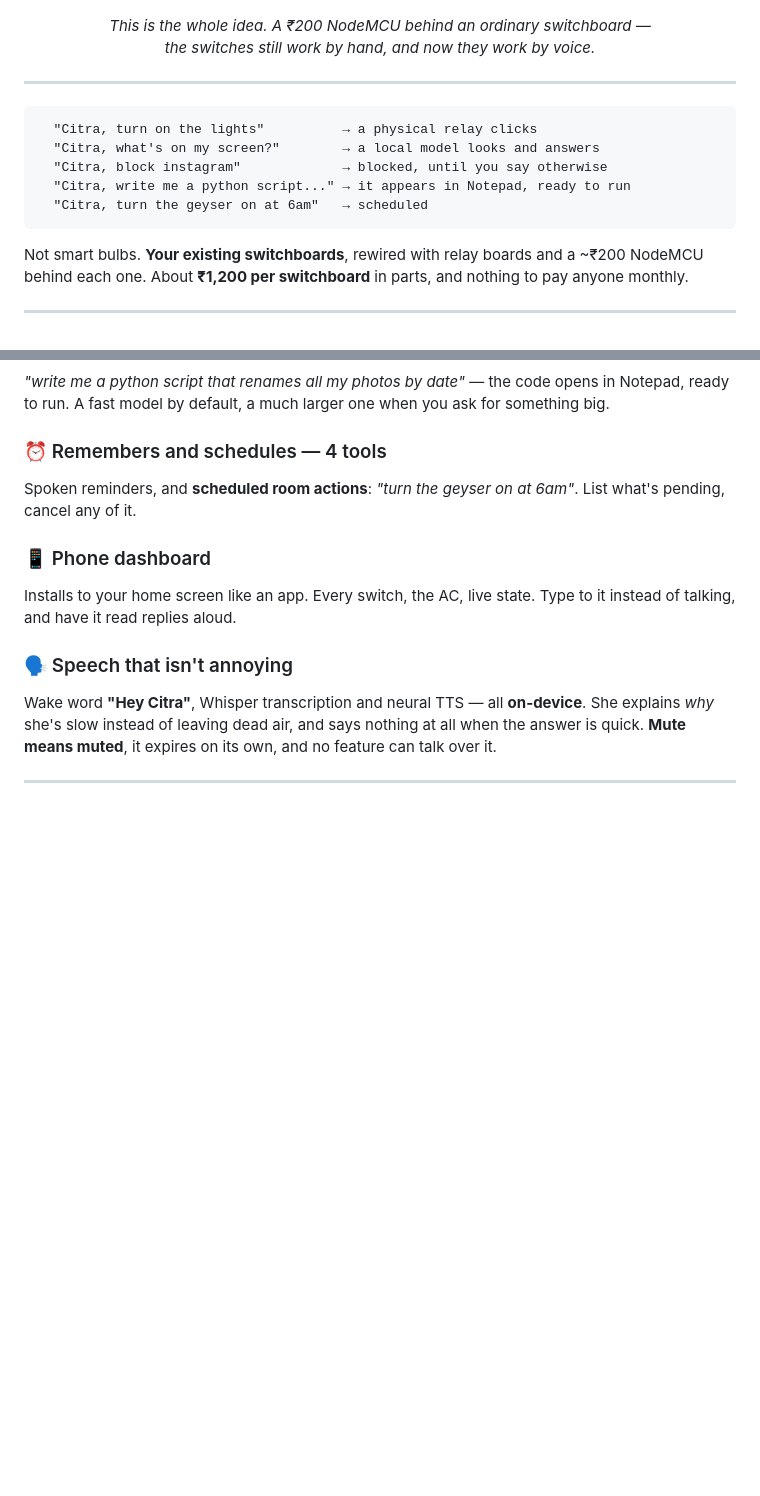
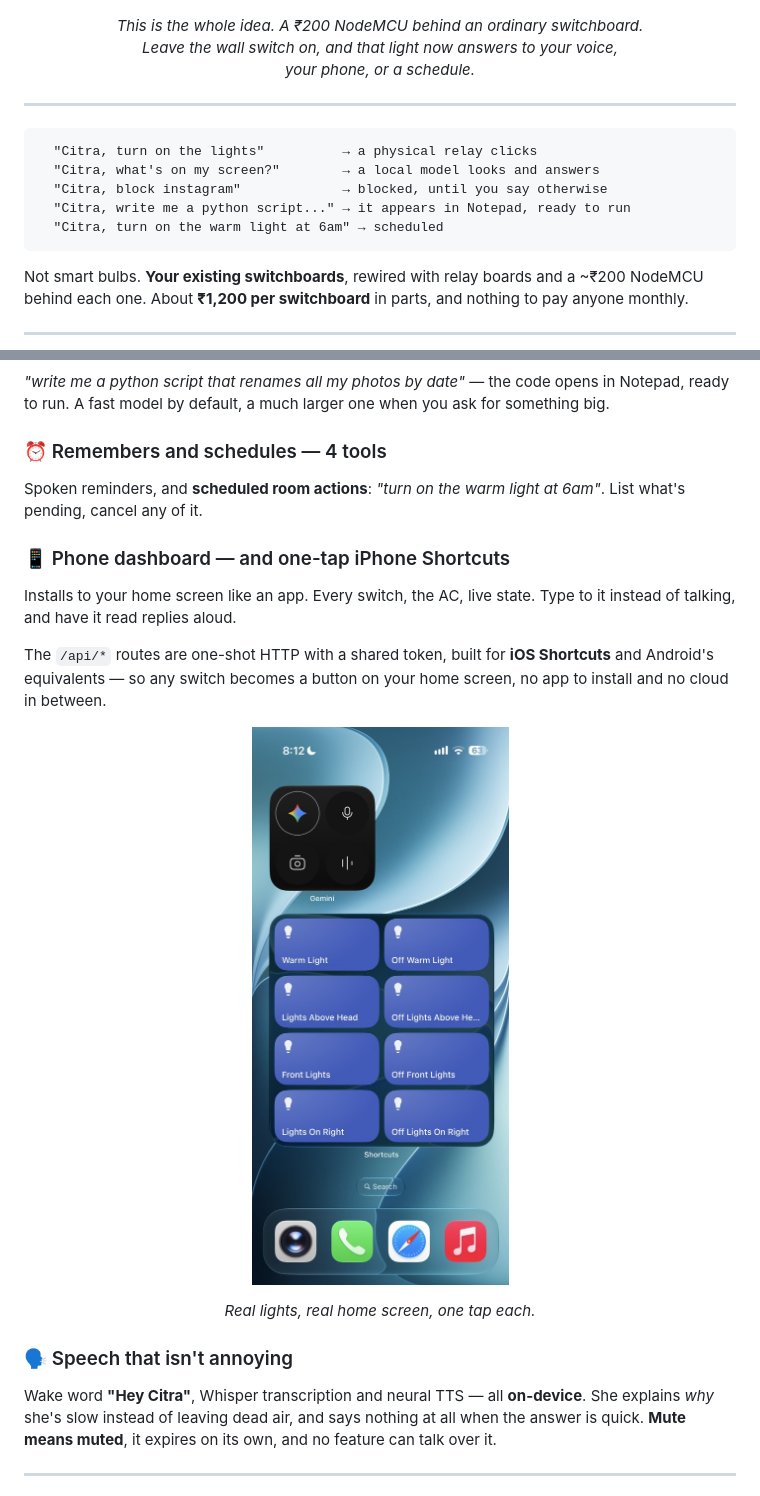
Before and after one commit to AbhayPhalswal/citra, a Markdown page: README.md, 2 parts joined by grey strips. Rendered like a GitHub page; pictures changed too: docs/shortcuts.jpg (added); blank space fills up the shorter version.

Commit message:
Fix two claims that were not true, and show the Shortcuts
"Turn the geyser on at 6am" was in the command list. The geyser is a
NAMED channel in the device config with a note saying it needs a
heavier-rated relay than the lights - it was never wired. Replaced with
a light that actually works.

"The switches still work by hand" was wrong in the other direction. The
two-way switch was deliberately removed: the wall switch has to be left
ON for Citra to control the light at all. The caption now says that
plainly rather than implying you get both.

Added the iOS Shortcuts integration, which was already built and never
mentioned - the /api/* routes are one-shot HTTP with a shared token
precisely so Shortcuts can hit them - with a photo of it working: one
tap per light, straight from the home screen, no app and no cloud.

````diff
--- a/README.md
+++ b/README.md
@@ -19,8 +19,9 @@
   <img src="docs/switchboard.jpg" alt="A NodeMCU wired into a real switchboard" width="760">
 </p>
 <p align="center">
-  <i>This is the whole idea. A ₹200 NodeMCU behind an ordinary switchboard —<br>
-  the switches still work by hand, and now they work by voice.</i>
+  <i>This is the whole idea. A ₹200 NodeMCU behind an ordinary switchboard.<br>
+  Leave the wall switch on, and that light now answers to your voice,<br>
+  your phone, or a schedule.</i>
 </p>
 
 ---
@@ -30,7 +31,7 @@
   "Citra, what's on my screen?"        → a local model looks and answers
   "Citra, block instagram"             → blocked, until you say otherwise
   "Citra, write me a python script..." → it appears in Notepad, ready to run
-  "Citra, turn the geyser on at 6am"   → scheduled
+  "Citra, turn on the warm light at 6am" → scheduled
 ```
 
 Not smart bulbs. **Your existing switchboards**, rewired with relay
@@ -89,12 +90,21 @@ code opens in Notepad, ready to run. A fast model by default, a much
 larger one when you ask for something big.
 
 ### ⏰ Remembers and schedules — 4 tools
-Spoken reminders, and **scheduled room actions**: *"turn the geyser on
-at 6am"*. List what's pending, cancel any of it.
+Spoken reminders, and **scheduled room actions**: *"turn on the
+warm light at 6am"*. List what's pending, cancel any of it.
 
-### 📱 Phone dashboard
+### 📱 Phone dashboard — and one-tap iPhone Shortcuts
 Installs to your home screen like an app. Every switch, the AC, live
 state. Type to it instead of talking, and have it read replies aloud.
+
+The `/api/*` routes are one-shot HTTP with a shared token, built for
+**iOS Shortcuts** and Android's equivalents — so any switch becomes a
+button on your home screen, no app to install and no cloud in between.
+
+<p align="center">
+  <img src="docs/shortcuts.jpg" alt="iPhone home screen with one-tap shortcuts for each light" width="300">
+</p>
+<p align="center"><i>Real lights, real home screen, one tap each.</i></p>
 
 ### 🗣️ Speech that isn't annoying
 Wake word **"Hey Citra"**, Whisper transcription and neural TTS — all
````
